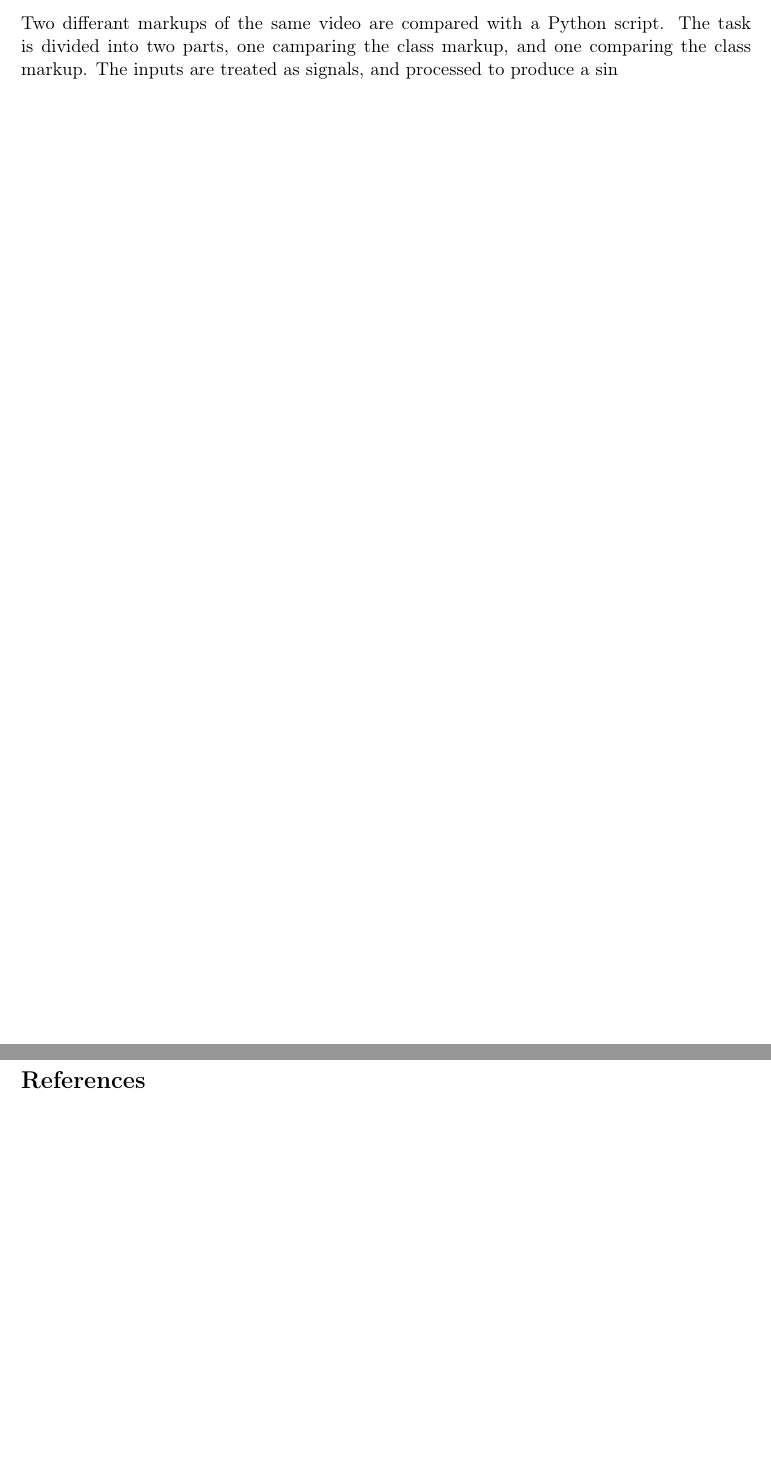
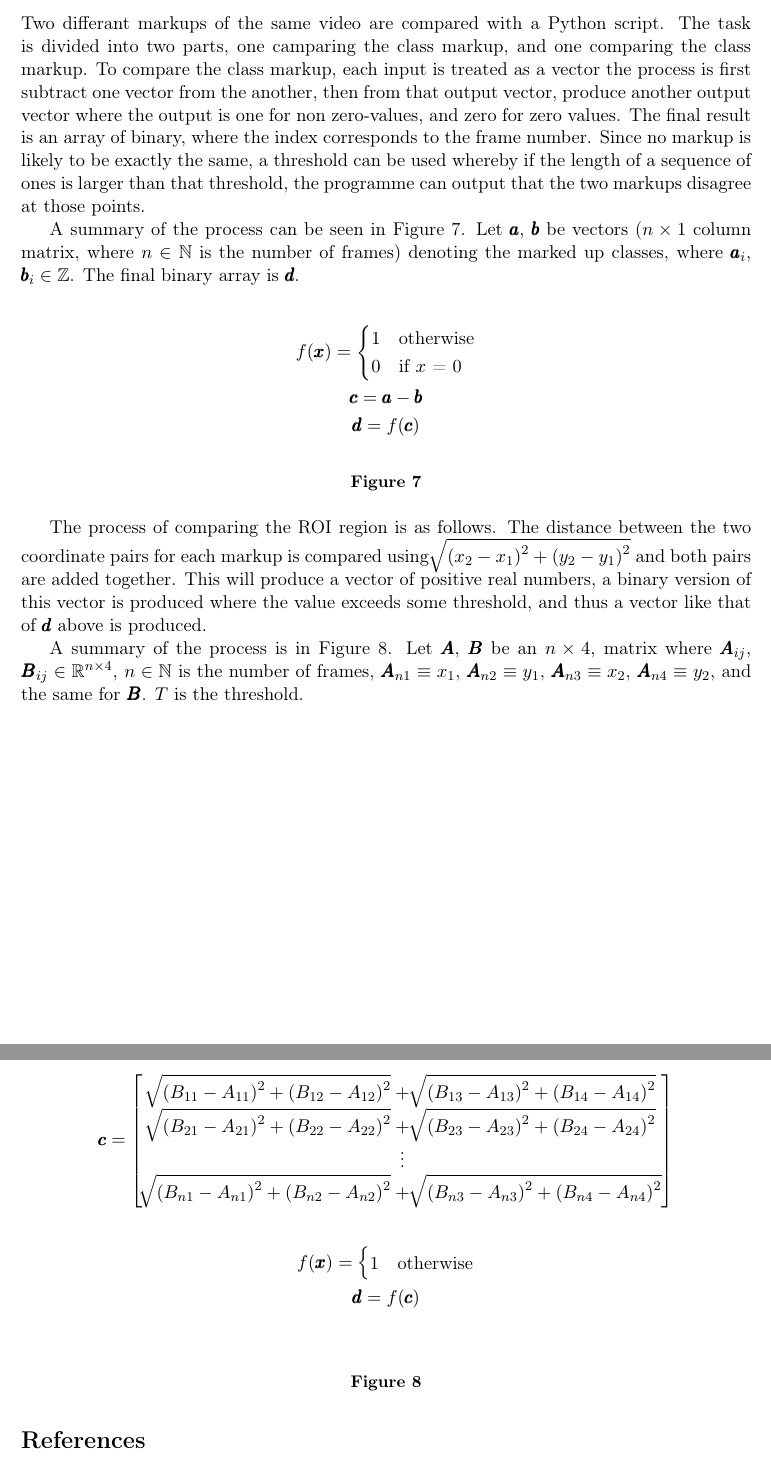
Before and after one commit to daniel-dennis/Technical-Report, a LaTeX document (tex/main.tex, which reads tex/parts/p6.tex): two parts of pages 36 and 37 of 38, joined at a grey line, cut so that both start at the same text, the shorter picture padded with empty space. Compiled offline with pdfLaTeX.

Commit message:
Added maths stuff

```diff
--- a/tex/main.tex
+++ b/tex/main.tex
@@ -10,7 +10,11 @@
 \usepackage{mathtools}
 \usepackage{amsfonts}
 \usepackage[font=small,labelfont=bf]{caption}
-\pgfplotsset{compat=1.11}
+\pgfplotsset{%
+    ,compat=1.12
+    ,every axis x label/.style={at={(current axis.right of origin)},anchor=north west}
+    ,every axis y label/.style={at={(current axis.above origin)},anchor=north east}
+    }
 
 %%%%%%%%%%%%%%%%%%%%%%%%%%%%%%%%%%%%%%%%%%%%%%%%%%%%%%%%%%%%%%%%%%%%%%%%%
 %   Code and markup styles                                              %
--- a/tex/parts/p6.tex
+++ b/tex/parts/p6.tex
@@ -97,8 +96,54 @@ function get_proportional_coordinates(cropper_instance, x1_func, y1_func, x2_fun
         x2_proportional: x2_proportional,
         y2_proportional: y2_proportional,
     }
-}
-    \end{lstlisting}
+}\end{lstlisting}
 
     \subsection{Comparison}
-    Two differant markups of the same video are compared with a Python script. The task is divided into two parts, one camparing the class markup, and one comparing the class markup. The inputs are treated as signals, and processed to produce a sin
+    % ************************************
+    % Revise the wording of this paragraph
+    % ************************************
+    Two differant markups of the same video are compared with a Python script. The task is divided into two parts, one camparing the class markup, and one comparing the class markup.  To compare the class markup, each input is treated as a vector the process is first subtract one vector from the another, then from that output vector, produce another output vector where the output is one for non zero-values, and zero for zero values. The final result is an array of binary, where the index corresponds to the frame number. Since no markup is likely to be exactly the same, a threshold can be used whereby if the length of a sequence of ones is larger than that threshold, the programme can output that the two markups disagree at those points.
+
+    A summary of the process can be seen in Figure \ref{fig:classprocessing}. Let $\pmb{a}$, $\pmb{b}$ be vectors ($n \times 1$ column matrix, where $n \in \mathbb{N}$ is the number of frames) denoting the marked up classes, where $\pmb{a}_i$, $\pmb{b}_i \in \mathbb{Z}$. The final binary array is $\pmb{d}$.
+    \begin{figure}[h]
+        \centering
+        \begin{gather*}
+            f(\pmb{x})=
+        \begin{cases}%
+        1      & \text{otherwise}\\
+        0      & \text{if $x$ = 0}
+        \end{cases} \\
+        \pmb{c}=\pmb{a}-\pmb{b} \\
+        \pmb{d}=f(\pmb{c})
+        \end{gather*}
+        \caption{}
+        \label{fig:classprocessing}
+    \end{figure}
+
+    The process of comparing the ROI region is as follows. The distance between the two coordinate pairs for each markup is compared using $\sqrt[]{{(x_2-x_1)}^2+{(y_2-y_1)}^2}$ and both pairs are added together. This will produce a vector of positive real numbers, a binary version of this vector is produced where the value exceeds some threshold, and thus a vector like that of $\pmb{d}$ above is produced.
+
+    A summary of the process is in Figure \ref{fig:roiprocessing}. Let $\pmb{A}$, $\pmb{B}$ be an $n \times 4$, matrix where $\pmb{A}_{ij}$, $\pmb{B}_{ij} \in \mathbb{R}^{n \times 4}$, $n \in \mathbb{N}$ is the number of frames, ${\pmb{A}}_{n1} \equiv x_1$, ${\pmb{A}}_{n2} \equiv y_1$, ${\pmb{A}}_{n3} \equiv x_2$, ${\pmb{A}}_{n4} \equiv y_2$, and the same for $\pmb{B}$. $T$ is the threshold.
+
+    \begin{figure}[h]
+        \centering
+
+        \[
+        \pmb{c}=
+        \begin{bmatrix}
+            \sqrt[]{{(B_{11} - A_{11})}^2 + {(B_{12} - A_{12})}^2} + \sqrt[]{{(B_{13} - A_{13})}^2 + {(B_{14} - A_{14})}^2} \\
+            \sqrt[]{{(B_{21} - A_{21})}^2 + {(B_{22} - A_{22})}^2} + \sqrt[]{{(B_{23} - A_{23})}^2 + {(B_{24} - A_{24})}^2} \\
+            \vdots \\
+            \sqrt[]{{(B_{n1} - A_{n1})}^2 + {(B_{n2} - A_{n2})}^2} + \sqrt[]{{(B_{n3} - A_{n3})}^2 + {(B_{n4} - A_{n4})}^2} \\
+        \end{bmatrix}
+        \]
+        \begin{gather*}
+            f(\pmb{x})=
+        \begin{cases}
+        1      & \text{otherwise}\\
+        % 0      & \text{if $x$ < T \in \mathbb{R}}
+        \end{cases} \\
+        \pmb{d} = f(\pmb{c}) \\
+        \end{gather*}
+        \caption{}
+        \label{fig:roiprocessing}
+    \end{figure}
```
Also changed, not shown: tex/parts/p6.tex (3 more changed lines).
